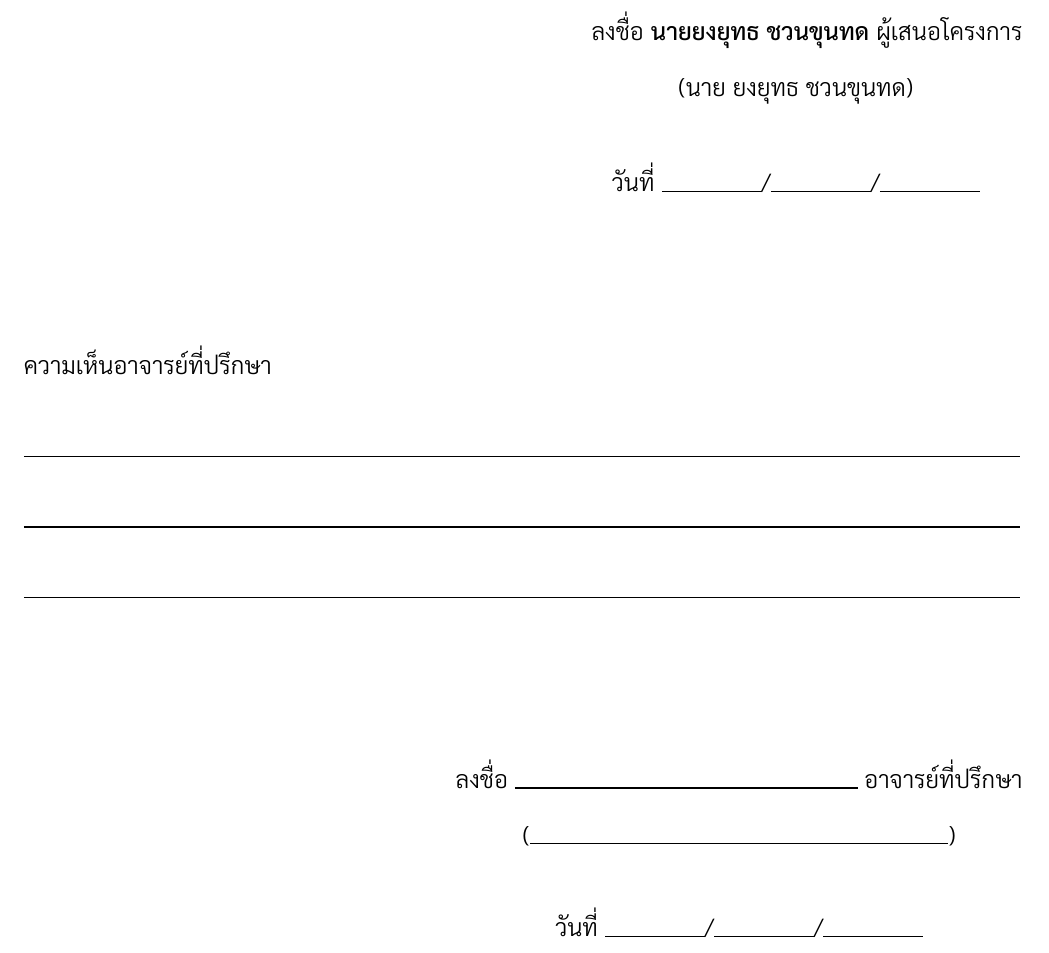
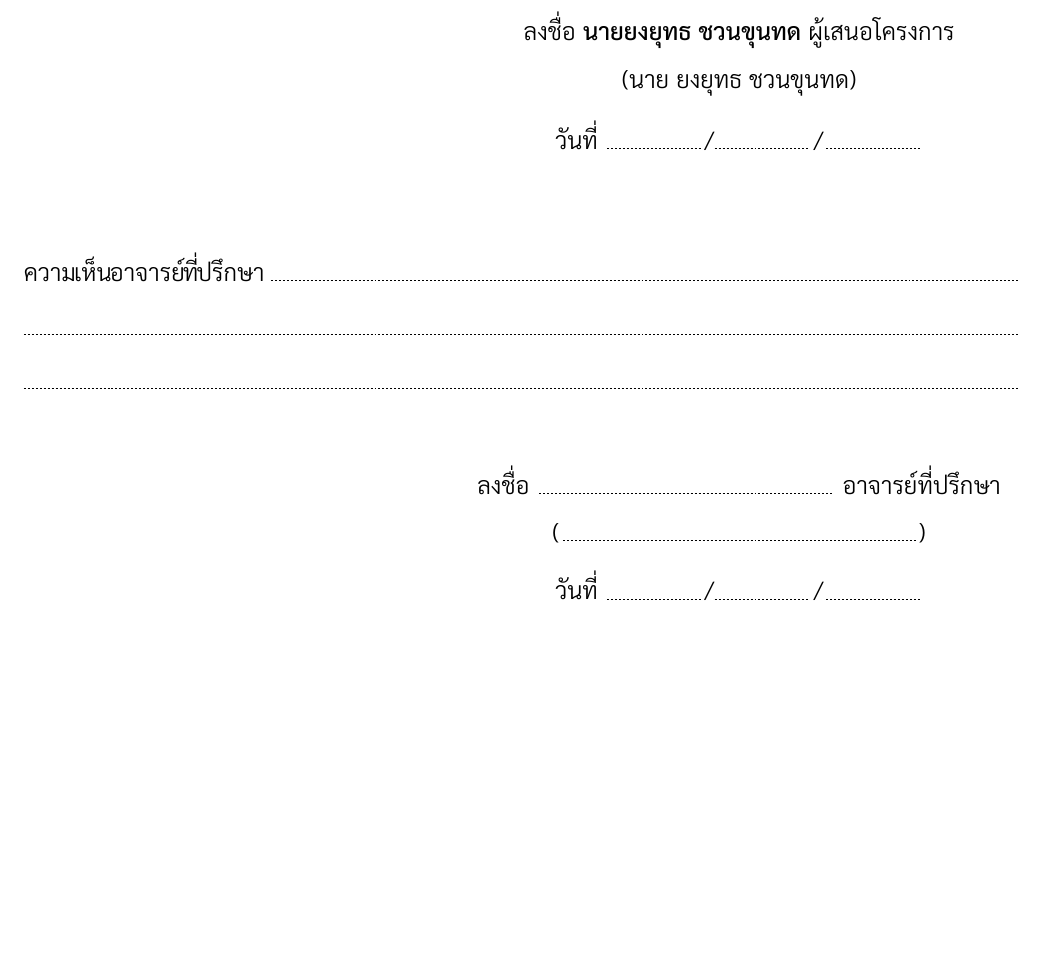
Before and after one commit to yothgewalt/co-occurrence-knowledge-engineering-platform-thesis-proposal, a LaTeX document (main.tex): part of page 25 of 26, cut so that both start at the same text, the shorter picture padded with empty space. Compiled offline with XeLaTeX.

Commit message:
Add dotted line support and improve signature formatting in main.tex

```diff
--- a/main.tex
+++ b/main.tex
@@ -23,6 +23,9 @@
 
 % List formatting
 \usepackage{enumitem}
+
+% Dotted lines package
+\usepackage{dashrule}
 
 % Thai language support
 \usepackage{xunicode}
@@ -114,6 +117,9 @@
 \titleformat{\subsubsection}
   {\normalfont\normalsize\fontseries{m}\selectfont}{\thesubsubsection}{0.3em}{}
 \titlespacing*{\subsubsection}{0pt}{8pt plus 2pt minus 1pt}{3pt plus 1pt minus 1pt}
+
+% Custom dotted rule command
+\newcommand{\dotrule}[1]{\hdashrule{#1}{0.6pt}{1pt}}
 
 \begin{document}
 
@@ -1230,42 +1236,33 @@
 
 \vspace{1cm}
 
-\hfill\begin{minipage}{8cm}
+\hfill\begin{minipage}{10cm}
     \vspace{0.5cm}
-\raggedleft\textlight{ลงชื่อ \textbf{นายยงยุทธ ชวนขุนทด} ผู้เสนอโครงการ}
     \begin{center}
-\textlight{(นาย ยงยุทธ ชวนขุนทด)}\\[1cm]
-\textlight{วันที่ \rule{50pt}{0.6pt}/\rule{50pt}{0.6pt}/\rule{50pt}{0.6pt}}
+        \textlight{ลงชื่อ \textbf{นายยงยุทธ ชวนขุนทด} ผู้เสนอโครงการ}\\[0.2cm]
+        \textlight{(นาย ยงยุทธ ชวนขุนทด)}\\[0.4cm]
+        \textlight{วันที่ \dotrule{50pt}/\dotrule{50pt}/\dotrule{50pt}}
     \end{center}
     \vspace{0.5cm}
 \end{minipage}
 
 \vspace{0.5cm}
 
-\vspace{1cm}
+\textlight{ความเห็นอาจารย์ที่ปรึกษา}
+\dotrule{378pt}
 
-\textlight{ความเห็นอาจารย์ที่ปรึกษา}
+\dotrule{500pt}
+
+\dotrule{500pt}
 
 \vspace{0.5cm}
 
-\rule{500pt}{0.6pt}
-
-\vspace{0.3cm}
-
-\rule{500pt}{0.6pt}
-
-\vspace{0.3cm}
-
-\rule{500pt}{0.6pt}
-
-\vspace{2cm}
-
 \hfill\begin{minipage}{10cm}
     \vspace{0.5cm}
-\raggedleft\textlight{ลงชื่อ \rule{172pt}{0.6pt} \mbox{อาจารย์ที่ปรึกษา}}
     \begin{center}
-\textlight{(\rule{210pt}{0.6pt})}\\[1cm]
-\textlight{วันที่ \rule{50pt}{0.6pt}/\rule{50pt}{0.6pt}/\rule{50pt}{0.6pt}}
+        \textlight{ลงชื่อ \dotrule{150pt} อาจารย์ที่ปรึกษา}\\[0.2cm]
+        \textlight{(\dotrule{180pt})}\\[0.4cm]
+        \textlight{วันที่ \dotrule{50pt}/\dotrule{50pt}/\dotrule{50pt}}
     \end{center}
     \vspace{0.5cm}
 \end{minipage}
```
Also changed, not shown: main.pdf, main.tex (37 more changed lines). Lines whose indentation alone changed are shown as unchanged.
